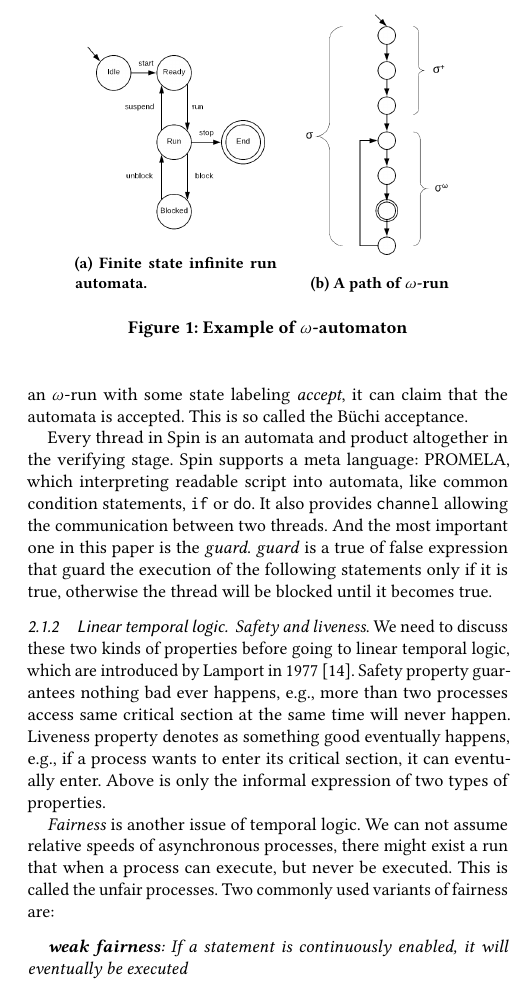
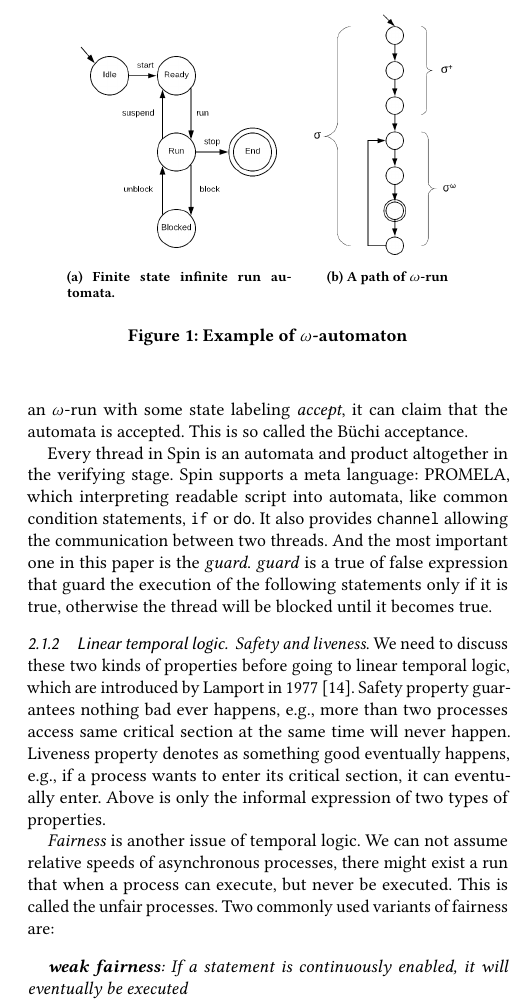
Before and after one commit to kaizsv/cthpc2018, a LaTeX paper (conf.tex, which reads body.tex): part of one column of page 2 of 7, cut so that both start at the same text. Compiled offline with pdfLaTeX.

Commit message:
change to subfig package

```diff
--- a/body.tex
+++ b/body.tex
@@ -15,17 +15,9 @@ We use Spin as our model checking tool and build an abstract scheduling model on
 Spin \cite{SpinRoot, Ben-Ari:2008:PSM:1349767, Holzmann:2003:SMC:1405716} is an open-source verification tool of multi-threaded software developed in the Computing Science Research group of Bell Lab. The theory behind Spin is the $\omega$-automaton, which is the variation of classic finite state automata with acceptance conditions on infinite executions. Consider Figure \ref{fig:fsaex}, note that the termination of the automata would not necessarily be a desirable result. We can declare some state that will be visited infinitely often by labeling \textit{accept}, i.e. Run state, as a legal run. Because the states are finite, the infinite run ($\omega$-run) will anyway repeat itself at the certain degree just like Figure \ref{fig:buchi} shows. If Spin find an $\omega$-run with some state labeling \textit{accept}, it can claim that the automata is accepted. This is so called the B\"uchi acceptance.
 
 \begin{figure}
-\begin{subfigure}[b]{0.2\textwidth}
-\includegraphics[width=\textwidth]{img/fsaex}
-\caption{Finite state infinite run automata.}
-\label{fig:fsaex}
-\end{subfigure}
+\subfloat[][Finite state infinite run automata.]{\includegraphics[width=0.22\textwidth]{img/fsaex}\label{fig:fsaex}}
 \quad
-\begin{subfigure}[b]{0.16\textwidth}
-\includegraphics[width=\textwidth]{img/buchi}
-\caption{A path of $\omega$-run}
-\label{fig:buchi}
-\end{subfigure}
+\subfloat[][A path of $\omega$-run]{\includegraphics[width=0.16\textwidth]{img/buchi}\label{fig:buchi}}
 \caption{Example of $\omega$-automaton}
 \end{figure}
 
--- a/conf.tex
+++ b/conf.tex
@@ -1,7 +1,7 @@
 \documentclass[sigconf]{acmart}
 
 \usepackage{booktabs} % For formal tables
-\usepackage{subcaption}
+\usepackage{subfig}
 \usepackage{url}
 \usepackage[inline]{enumitem}
 \usepackage{multicol}
```
